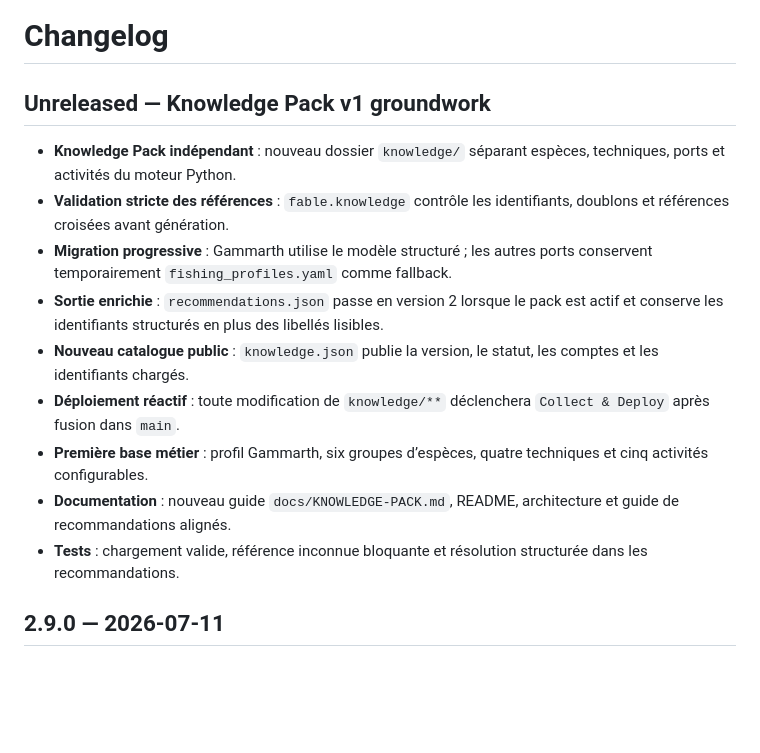
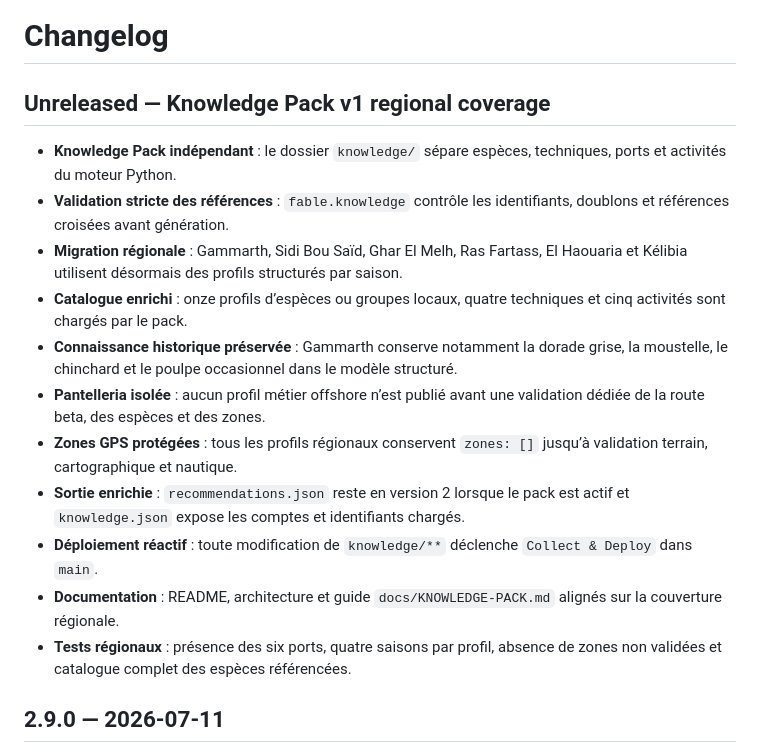
Before and after one commit to rbpower-hub/fable-collector, a Markdown page: docs/CHANGELOG.md, the part around one of its changes. Rendered like a GitHub page; blank space fills up the shorter version.

Commit message:
docs: record regional knowledge migration

```diff
--- a/docs/CHANGELOG.md
+++ b/docs/CHANGELOG.md
@@ -1,15 +1,17 @@
 # Changelog
 
-## Unreleased — Knowledge Pack v1 groundwork
-- **Knowledge Pack indépendant** : nouveau dossier `knowledge/` séparant espèces, techniques, ports et activités du moteur Python.
+## Unreleased — Knowledge Pack v1 regional coverage
+- **Knowledge Pack indépendant** : le dossier `knowledge/` sépare espèces, techniques, ports et activités du moteur Python.
 - **Validation stricte des références** : `fable.knowledge` contrôle les identifiants, doublons et références croisées avant génération.
-- **Migration progressive** : Gammarth utilise le modèle structuré ; les autres ports conservent temporairement `fishing_profiles.yaml` comme fallback.
-- **Sortie enrichie** : `recommendations.json` passe en version 2 lorsque le pack est actif et conserve les identifiants structurés en plus des libellés lisibles.
-- **Nouveau catalogue public** : `knowledge.json` publie la version, le statut, les comptes et les identifiants chargés.
-- **Déploiement réactif** : toute modification de `knowledge/**` déclenchera `Collect & Deploy` après fusion dans `main`.
-- **Première base métier** : profil Gammarth, six groupes d’espèces, quatre techniques et cinq activités configurables.
-- **Documentation** : nouveau guide `docs/KNOWLEDGE-PACK.md`, README, architecture et guide de recommandations alignés.
-- **Tests** : chargement valide, référence inconnue bloquante et résolution structurée dans les recommandations.
+- **Migration régionale** : Gammarth, Sidi Bou Saïd, Ghar El Melh, Ras Fartass, El Haouaria et Kélibia utilisent désormais des profils structurés par saison.
+- **Catalogue enrichi** : onze profils d’espèces ou groupes locaux, quatre techniques et cinq activités sont chargés par le pack.
+- **Connaissance historique préservée** : Gammarth conserve notamment la dorade grise, la moustelle, le chinchard et le poulpe occasionnel dans le modèle structuré.
+- **Pantelleria isolée** : aucun profil métier offshore n’est publié avant une validation dédiée de la route beta, des espèces et des zones.
+- **Zones GPS protégées** : tous les profils régionaux conservent `zones: []` jusqu’à validation terrain, cartographique et nautique.
+- **Sortie enrichie** : `recommendations.json` reste en version 2 lorsque le pack est actif et `knowledge.json` expose les comptes et identifiants chargés.
+- **Déploiement réactif** : toute modification de `knowledge/**` déclenche `Collect & Deploy` dans `main`.
+- **Documentation** : README, architecture et guide `docs/KNOWLEDGE-PACK.md` alignés sur la couverture régionale.
+- **Tests régionaux** : présence des six ports, quatre saisons par profil, absence de zones non validées et catalogue complet des espèces référencées.
 
 ## 2.9.0 — 2026-07-11
 - **Recommandations d’activités marines** : nouveau moteur `fable.recommendations` exécuté après le reader et limité aux fenêtres Family GO validées.
```
Also changed, not shown: other parts of docs/CHANGELOG.md (+1 -1 lines).
